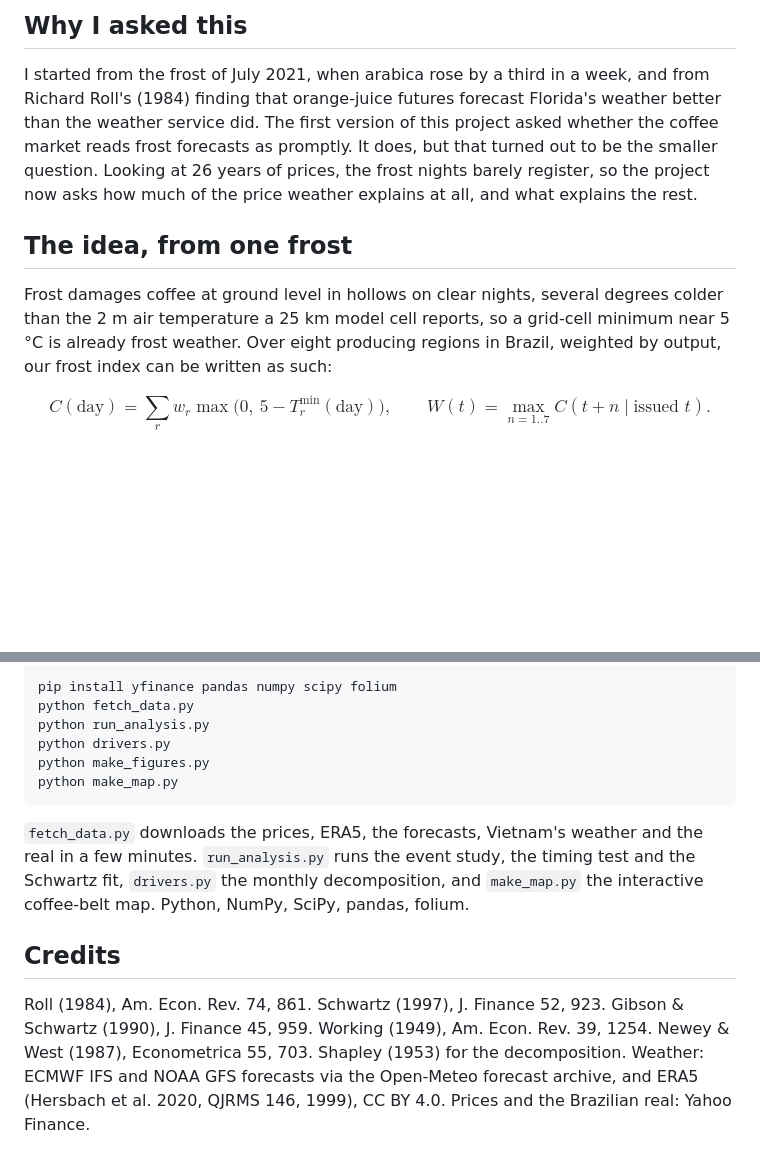
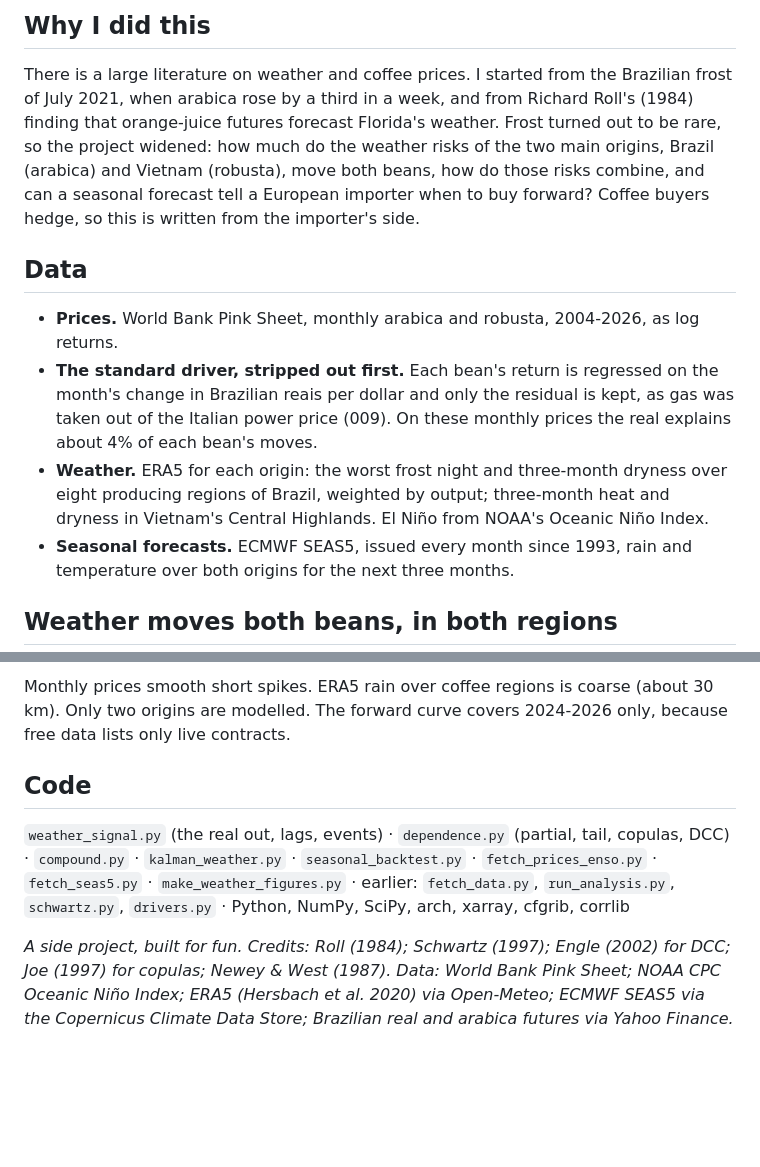
Before and after one commit to kevingrainger/Portfolio, a Markdown page: 013-coffee-forward-curves/README.md, 2 parts joined by grey strips. GitHub-like rendering; blank space fills up the shorter version.

````diff
--- a/013-coffee-forward-curves/README.md
+++ b/013-coffee-forward-curves/README.md
@@ -4,11 +4,14 @@
 
-## Why I asked this
+## Why I did this
 
-I started from the frost of July 2021, when arabica rose by a third in a week, and from Richard Roll's (1984) finding that orange-juice futures forecast Florida's weather better than the weather service did. The first version of this project asked whether the coffee market reads frost forecasts as promptly. It does, but that turned out to be the smaller question. Looking at 26 years of prices, the frost nights barely register, so the project now asks how much of the price weather explains at all, and what explains the rest.
+There is a large literature on weather and coffee prices. I started from the Brazilian frost of July 2021, when arabica rose by a third in a week, and from Richard Roll's (1984) finding that orange-juice futures forecast Florida's weather. Frost turned out to be rare, so the project widened: how much do the weather risks of the two main origins, Brazil (arabica) and Vietnam (robusta), move both beans, how do those risks combine, and can a seasonal forecast tell a European importer when to buy forward? Coffee buyers hedge, so this is written from the importer's side.
 
-## The idea, from one frost
+## Data
 
-Frost damages coffee at ground level in hollows on clear nights, several degrees colder than the 2 m air temperature a 25 km model cell reports, so a grid-cell minimum near 5 °C is already frost weather. Over eight producing regions in Brazil, weighted by output, our frost index can be written as such:
+- **Prices.** World Bank Pink Sheet, monthly arabica and robusta, 2004-2026, as log returns.
+- **The standard driver, stripped out first.** Each bean's return is regressed on the month's change in Brazilian reais per dollar and only the residual is kept, as gas was taken out of the Italian power price (009). On these monthly prices the real explains about 4% of each bean's moves.
+- **Weather.** ERA5 for each origin: the worst frost night and three-month dryness over eight producing regions of Brazil, weighted by output; three-month heat and dryness in Vietnam's Central Highlands. El Niño from NOAA's Oceanic Niño Index.
+- **Seasonal forecasts.** ECMWF SEAS5, issued every month since 1993, rain and temperature over both origins for the next three months.
 
-$$C(\text{day}) = \sum_r w_r \max\big(0,\ 5 - T^{\min}_r(\text{day})\big), \qquad W(t) = \max_{n = 1..7} C(t+n \mid \text{issued } t).$$
+## Weather moves both beans, in both regions
 
@@ -56,15 +67,8 @@ I'd like to add exchange stocks (the ICE certified stocks) and a crop-size forec
 
-```
-pip install yfinance pandas numpy scipy folium
-python fetch_data.py
-python run_analysis.py
-python drivers.py
-python make_figures.py
-python make_map.py
-```
+Monthly prices smooth short spikes. ERA5 rain over coffee regions is coarse (about 30 km). Only two origins are modelled. The forward curve covers 2024-2026 only, because free data lists only live contracts.
 
-`fetch_data.py` downloads the prices, ERA5, the forecasts, Vietnam's weather and the real in a few minutes. `run_analysis.py` runs the event study, the timing test and the Schwartz fit, `drivers.py` the monthly decomposition, and `make_map.py` the interactive coffee-belt map. Python, NumPy, SciPy, pandas, folium.
+## Code
 
-## Credits
+`weather_signal.py` (the real out, lags, events) · `dependence.py` (partial, tail, copulas, DCC) · `compound.py` · `kalman_weather.py` · `seasonal_backtest.py` · `fetch_prices_enso.py` · `fetch_seas5.py` · `make_weather_figures.py` · earlier: `fetch_data.py`, `run_analysis.py`, `schwartz.py`, `drivers.py` · Python, NumPy, SciPy, arch, xarray, cfgrib, corrlib
 
-Roll (1984), Am. Econ. Rev. 74, 861. Schwartz (1997), J. Finance 52, 923. Gibson & Schwartz (1990), J. Finance 45, 959. Working (1949), Am. Econ. Rev. 39, 1254. Newey & West (1987), Econometrica 55, 703. Shapley (1953) for the decomposition. Weather: ECMWF IFS and NOAA GFS forecasts via the Open-Meteo forecast archive, and ERA5 (Hersbach et al. 2020, QJRMS 146, 1999), CC BY 4.0. Prices and the Brazilian real: Yahoo Finance.
+*A side project, built for fun. Credits: Roll (1984); Schwartz (1997); Engle (2002) for DCC; Joe (1997) for copulas; Newey & West (1987). Data: World Bank Pink Sheet; NOAA CPC Oceanic Niño Index; ERA5 (Hersbach et al. 2020) via Open-Meteo; ECMWF SEAS5 via the Copernicus Climate Data Store; Brazilian real and arabica futures via Yahoo Finance.*
````
Also changed, not shown: other parts of 013-coffee-forward-curves/README.md (+31 -23 lines).
